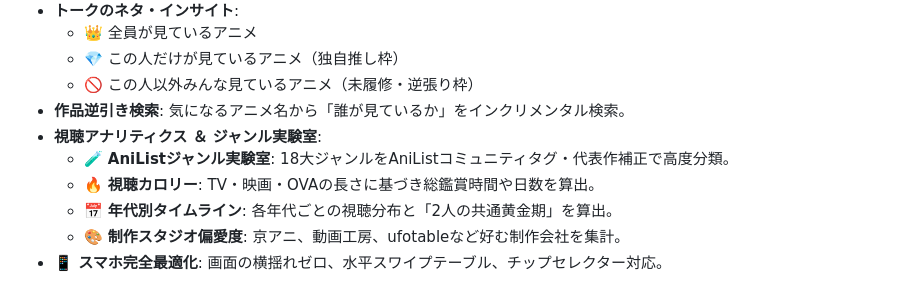
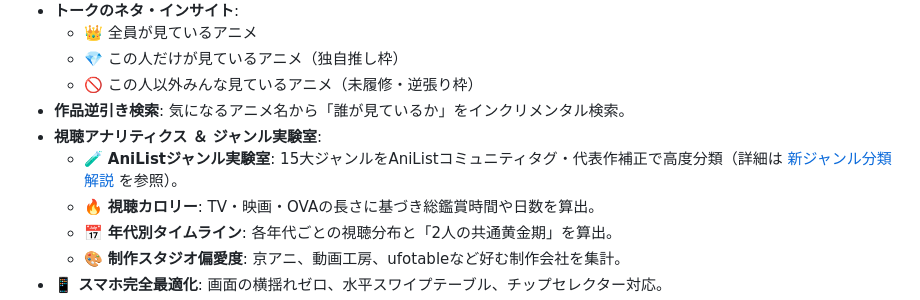
Before and after one commit to yusaya3/annict-watched-analyzer, a Markdown page: README.md, the part around the change. GitHub-like rendering.

Commit message:
docs: 新しいアニメジャンル分類方式の詳細解説ドキュメント (GENRE_CLASSIFICATION.md) を追加

```diff
--- a/README.md
+++ b/README.md
@@ -14,7 +14,7 @@
   - 🚫 この人以外みんな見ているアニメ（未履修・逆張り枠）
 - **作品逆引き検索**: 気になるアニメ名から「誰が見ているか」をインクリメンタル検索。
 - **視聴アナリティクス ＆ ジャンル実験室**:
-  - 🧪 **AniListジャンル実験室**: 18大ジャンルをAniListコミュニティタグ・代表作補正で高度分類。
+  - 🧪 **AniListジャンル実験室**: 15大ジャンルをAniListコミュニティタグ・代表作補正で高度分類（詳細は [新ジャンル分類解説](GENRE_CLASSIFICATION.md) を参照）。
   - 🔥 **視聴カロリー**: TV・映画・OVAの長さに基づき総鑑賞時間や日数を算出。
   - 📅 **年代別タイムライン**: 各年代ごとの視聴分布と「2人の共通黄金期」を算出。
   - 🎨 **制作スタジオ偏愛度**: 京アニ、動画工房、ufotableなど好む制作会社を集計。
```
Also changed, not shown: GENRE_CLASSIFICATION.md (added, +131 -0 lines).
